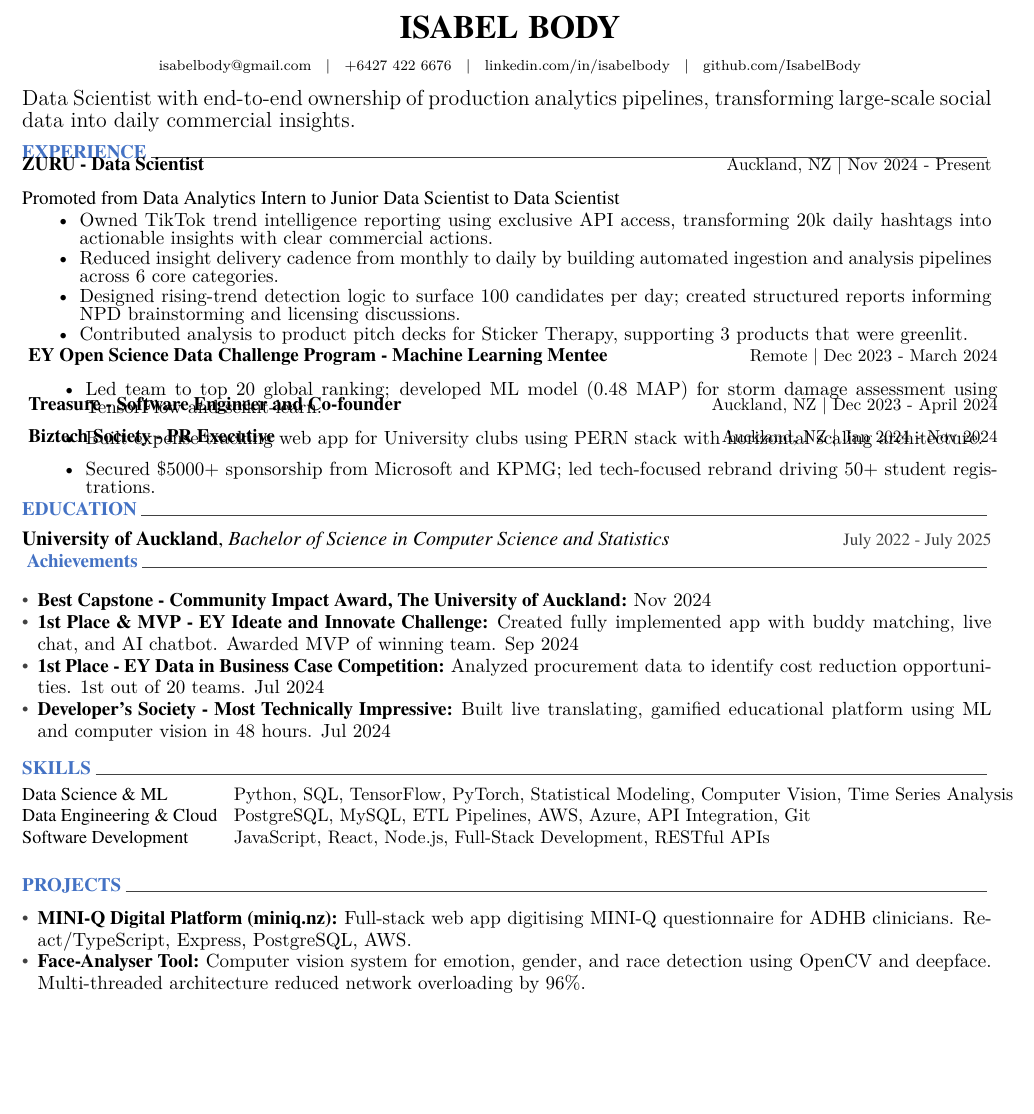
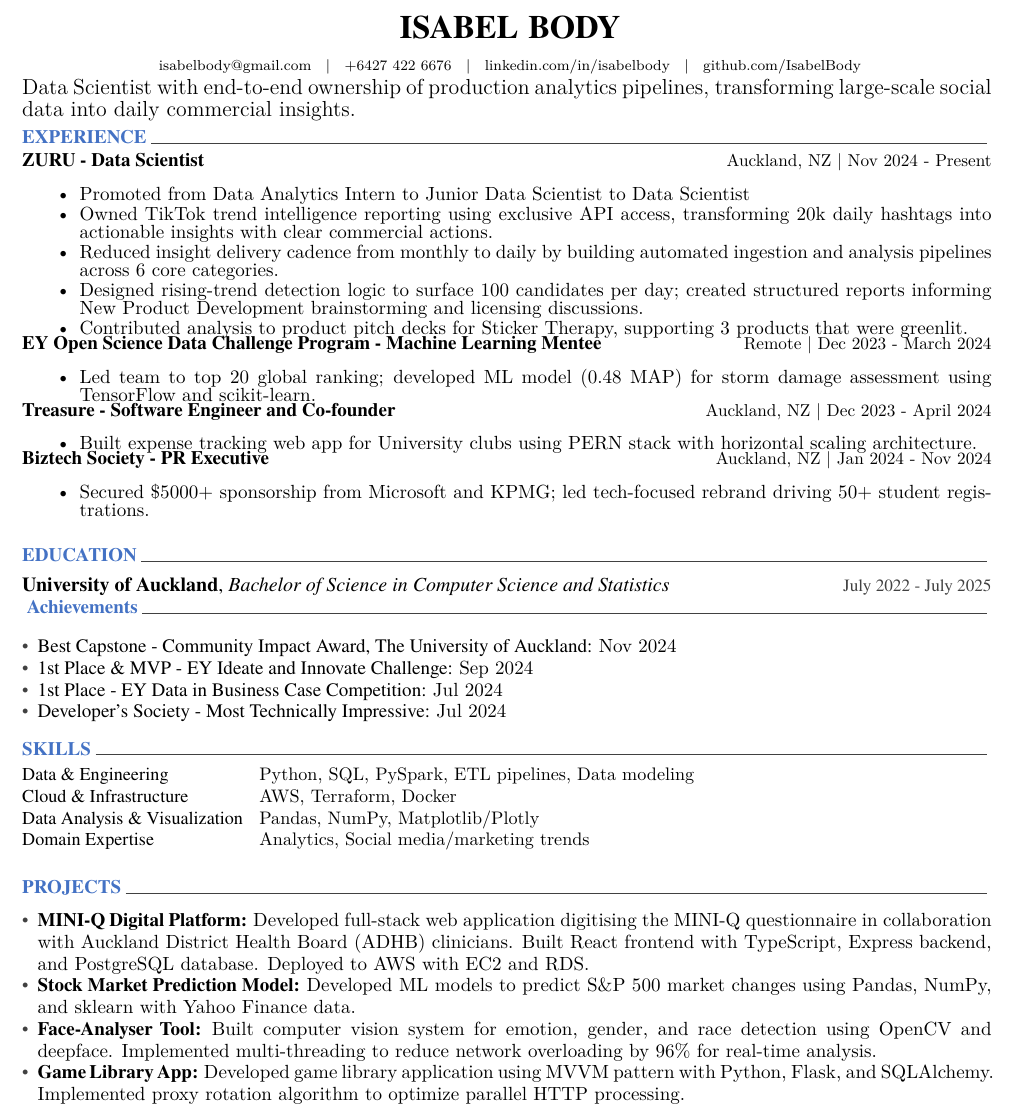
Before and after one commit to IsabelBody/resume, a LaTeX CV (resume.tex, which reads cv/achievements.tex, cv/experience.tex, cv/projects.tex): part of the page, cut so that both start at the same text, the shorter picture padded with empty space. Compiled offline with XeLaTeX.

Commit message:
Update resume content and formatting
- Reorganize skills section with new categories (Data & Engineering, Cloud & Infrastructure, etc.)
- Expand projects section with new format and additional projects
- Simplify achievements section by removing descriptions
- Clean up commented code in resume.cls
- Add resume preview image to README

```diff
--- a/cv/achievements.tex
+++ b/cv/achievements.tex
@@ -8,19 +8,22 @@
 %-------------------------------------------------------------------------------
 \resumeSubHeadingListStart
   \item{%
-    {\fontsize{10.5pt}{1em}\bodyfont\bfseries\color{black} Best Capstone - Community Impact Award, The University of Auckland: }%
+    {\fontsize{10.5pt}{1em}\bodyfont\color{black} Best Capstone - Community Impact Award, The University of Auckland: }%
     \descriptionstyle{Nov 2024 \vspace{-2pt}}%
   }\vspace{-4pt}
   \item{%
-    {\fontsize{10.5pt}{1em}\bodyfont\bfseries\color{black} 1st Place \& MVP - EY Ideate and Innovate Challenge: }%
-    \descriptionstyle{Created fully implemented app with buddy matching, live chat, and AI chatbot. Awarded MVP of winning team. Sep 2024 \vspace{-2pt}}%
+    {\fontsize{10.5pt}{1em}\bodyfont\color{black} 1st Place \& MVP - EY Ideate and Innovate Challenge: }%
+    % \descriptionstyle{Created fully implemented app with buddy matching, live chat, and AI chatbot. Awarded MVP of winning team. Sep 2024 \vspace{-2pt}}%
+    \descriptionstyle{Sep 2024 \vspace{-2pt}}%
   }\vspace{-4pt}
   \item{%
-    {\fontsize{10.5pt}{1em}\bodyfont\bfseries\color{black} 1st Place - EY Data in Business Case Competition: }%
-    \descriptionstyle{Analyzed procurement data to identify cost reduction opportunities. 1st out of 20 teams. Jul 2024 \vspace{-2pt}}%
+    {\fontsize{10.5pt}{1em}\bodyfont\color{black} 1st Place - EY Data in Business Case Competition: }%
+    % \descriptionstyle{Analyzed procurement data to identify cost reduction opportunities. 1st out of 20 teams. Jul 2024 \vspace{-2pt}}%
+    \descriptionstyle{Jul 2024 \vspace{-2pt}}%
   }\vspace{-4pt}
   \item{%
-    {\fontsize{10.5pt}{1em}\bodyfont\bfseries\color{black} Developer's Society - Most Technically Impressive: }%
-    \descriptionstyle{Built live translating, gamified educational platform using ML and computer vision in 48 hours. Jul 2024 \vspace{-2pt}}%
+    {\fontsize{10.5pt}{1em}\bodyfont\color{black} Developer's Society - Most Technically Impressive: }%
+    % \descriptionstyle{Built live translating, gamified educational platform using ML and computer vision in 48 hours. Jul 2024 \vspace{-2pt}}%
+    \descriptionstyle{Jul 2024 \vspace{-2pt}}%
   }\vspace{-4pt}
 \resumeSubHeadingListEnd
--- a/cv/experience.tex
+++ b/cv/experience.tex
@@ -8,18 +8,20 @@
 %-------------------------------------------------------------------------------
 \begin{cventries2}
 %---------------------------------------------------------
+  \vspace{2mm}
   \cventrynew
     {ZURU - Data Scientist} % Organisation
     {Auckland, NZ | Nov 2024 - Present} % Date(s)
     {
       \begin{cvitems} % Description(s) of tasks/responsibilities
-        \item[] \hspace*{-7ex}\textnormal{Promoted from Data Analytics Intern to Junior Data Scientist to Data Scientist}\vspace{0.1em}
+        \item {Promoted from Data Analytics Intern to Junior Data Scientist to Data Scientist}
         \item {Owned TikTok trend intelligence reporting using exclusive API access, transforming 20k daily hashtags into actionable insights with clear commercial actions.}
         \item {Reduced insight delivery cadence from monthly to daily by building automated ingestion and analysis pipelines across 6 core categories.}
-        \item {Designed rising-trend detection logic to surface 100 candidates per day; created structured reports informing NPD brainstorming and licensing discussions.}
+        \item {Designed rising-trend detection logic to surface 100 candidates per day; created structured reports informing New Product Development brainstorming and licensing discussions.}
         \item {Contributed analysis to product pitch decks for Sticker Therapy, supporting 3 products that were greenlit.}
       \end{cvitems}
     }
+  \vspace{3mm}
   \cventrynew
     {EY Open Science Data Challenge Program - Machine Learning Mentee} % Organisation
     {Remote | Dec 2023 - March 2024} % Date(s)
@@ -28,6 +30,7 @@
         \item {Led team to top 20 global ranking; developed ML model (0.48 MAP) for storm damage assessment using TensorFlow and scikit-learn.}
       \end{cvitems}
     }
+  \vspace{3mm}
   \cventrynew
     {Treasure - Software Engineer and Co-founder} % Organisation
     {Auckland, NZ | Dec 2023 - April 2024} % Date(s)
--- a/cv/projects.tex
+++ b/cv/projects.tex
@@ -8,11 +8,19 @@
 %-------------------------------------------------------------------------------
 \resumeSubHeadingListStart
   \item{%
-    {\fontsize{10.5pt}{1em}\bodyfont\bfseries\color{black} \href{https://miniq.nz/}{MINI-Q Digital Platform} (\href{https://miniq.nz/}{miniq.nz}): }%
-    \descriptionstyle{Full-stack web app digitising MINI-Q questionnaire for ADHB clinicians. React/TypeScript, Express, PostgreSQL, AWS. \vspace{-2pt}}%
+    {\fontsize{10.5pt}{1em}\bodyfont\bfseries\color{black} MINI-Q Digital Platform: }%
+    \descriptionstyle{Developed full-stack web application digitising the MINI-Q questionnaire in collaboration with Auckland District Health Board (ADHB) clinicians. Built React frontend with TypeScript, Express backend, and PostgreSQL database. Deployed to AWS with EC2 and RDS. \vspace{-2pt}}%
+  }\vspace{-4pt}
+  \item{%
+    {\fontsize{10.5pt}{1em}\bodyfont\bfseries\color{black} Stock Market Prediction Model: }%
+    \descriptionstyle{Developed ML models to predict S\&P 500 market changes using Pandas, NumPy, and sklearn with Yahoo Finance data. \vspace{-2pt}}%
   }\vspace{-4pt}
   \item{%
     {\fontsize{10.5pt}{1em}\bodyfont\bfseries\color{black} Face-Analyser Tool: }%
-    \descriptionstyle{Computer vision system for emotion, gender, and race detection using OpenCV and deepface. Multi-threaded architecture reduced network overloading by 96\%. \vspace{-2pt}}%
+    \descriptionstyle{Built computer vision system for emotion, gender, and race detection using OpenCV and deepface. Implemented multi-threading to reduce network overloading by 96\% for real-time analysis. \vspace{-2pt}}%
+  }\vspace{-4pt}
+  \item{%
+    {\fontsize{10.5pt}{1em}\bodyfont\bfseries\color{black} Game Library App: }%
+    \descriptionstyle{Developed game library application using MVVM pattern with Python, Flask, and SQLAlchemy. Implemented proxy rotation algorithm to optimize parallel HTTP processing. \vspace{-2pt}}%
   }\vspace{-4pt}
 \resumeSubHeadingListEnd
--- a/cv/skills.tex
+++ b/cv/skills.tex
@@ -10,17 +10,22 @@
 
 %---------------------------------------------------------
   \cvskill
-    {Data Science \& ML} % Category
-    {Python, SQL, TensorFlow, PyTorch, Statistical Modeling, Computer Vision, Time Series Analysis}
+    {Data \& Engineering} % Category
+    {Python, SQL, PySpark, ETL pipelines, Data modeling}
 
 %---------------------------------------------------------
   \cvskill
-    {Data Engineering \& Cloud} % Category
-    {PostgreSQL, MySQL, ETL Pipelines, AWS, Azure, API Integration, Git}
+    {Cloud \& Infrastructure} % Category
+    {AWS, Terraform, Docker}
 
 %---------------------------------------------------------
   \cvskill
-    {Software Development} % Category
-    {JavaScript, React, Node.js, Full-Stack Development, RESTful APIs}
+    {Data Analysis \& Visualization} % Category
+    {Pandas, NumPy, Matplotlib/Plotly}
+
+%---------------------------------------------------------
+  \cvskill
+    {Domain Expertise} % Category
+    {Analytics, Social media/marketing trends}
 
 \end{cvskills}
--- a/cv/summary.tex
+++ b/cv/summary.tex
@@ -3,24 +3,9 @@
 %-------------------------------------------------------------------------------
 % \cvsection{SUMMARY}
 
-
 %-------------------------------------------------------------------------------
 %	CONTENT
 %-------------------------------------------------------------------------------
-% \begin{cvparagraph}
-
-% %---------------------------------------------------------
-% % Results-driven graduate student with a proven ability to tackle complex challenges and drive innovation. Demonstrated success in delivering impactful projects, optimizing algorithms, and leading teams. Driving innovation \& real-world solutions in robotics using cutting-edge technologies.
-
-% May 2024 graduate seeking full-time opportunities in Robotics
-% {\textbf{Areas of Interest:} AI | Neural Networks | Sensor Fusion | Perception | Unmanned Vehicles | Navigation | Robotic Manipulation}
-% \end{cvparagraph}
-
-\vspace{6pt}
-
 \begin{cvparagraph}
     Data Scientist with end-to-end ownership of production analytics pipelines, transforming large-scale social data into daily commercial insights.
 \end{cvparagraph}
-
-\vspace{2pt}
-% As a skilled developer with a passion for robotic automation, I bring expertise in ROS, Neural Networks, perception, C++, Python, OOPs, and MATLAB. Seeking opportunities with innovative companies that value creativity and are driving advancements in the field of robotics, I am eager to apply my skills to develop solutions that push the boundaries of what's possible in the world of automation.\\
```
Also changed, not shown: TODO.md (+5 -7 lines), cv/education.tex (+0 -4 lines), resume.cls (+0 -18 lines), IsabelBodyResume.jpg (added), IsabelBodyResume.pdf, README.md, cv/experience.tex (1 more changed lines).
